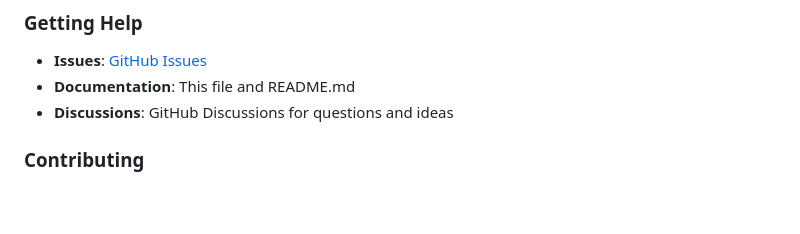
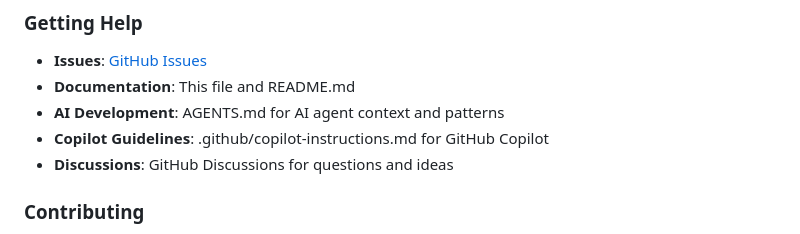
Before and after one commit to Toakan-Network/TN-OfficeDebug, a Markdown page: docs/instructions.md, the part around the change. GitHub-like rendering; blank space fills up the shorter version.

Commit message:
docs: add cross-references to AI agent instruction files
- Link AGENTS.md and copilot-instructions.md in main documentation
- Provide clear navigation for developers using AI assistance
- Complete documentation ecosystem for both human and AI contributors

```diff
--- a/docs/instructions.md
+++ b/docs/instructions.md
@@ -408,6 +408,8 @@ npx http-server . -p 8080 --cors
 ### Getting Help
 - **Issues**: [GitHub Issues](https://github.com/Toakan-Network/TN-OfficeDebug/issues)
 - **Documentation**: This file and README.md
+- **AI Development**: AGENTS.md for AI agent context and patterns
+- **Copilot Guidelines**: .github/copilot-instructions.md for GitHub Copilot
 - **Discussions**: GitHub Discussions for questions and ideas
 
 ### Contributing
```
